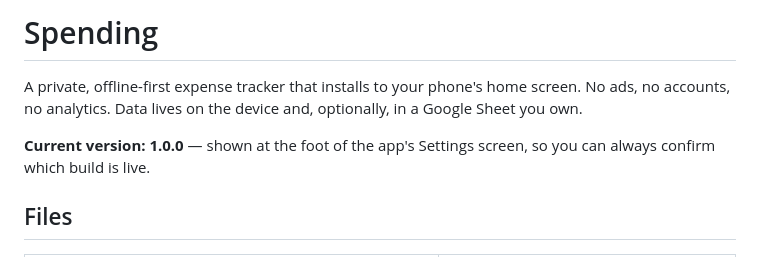
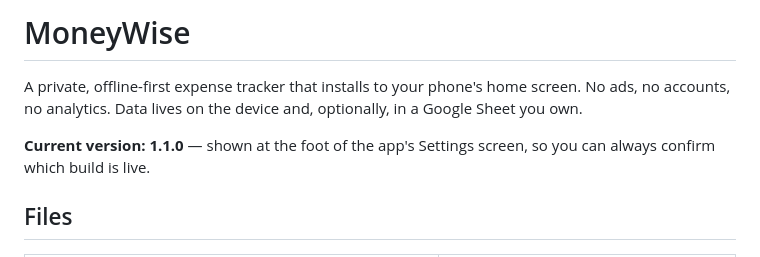
Before and after one commit to srini1392/MoneyWise, a Markdown page: README.md, the part around the change. Rendered like a GitHub page.

```diff
--- a/README.md
+++ b/README.md
@@ -1,10 +1,10 @@
-# Spending
+# MoneyWise
 
 A private, offline-first expense tracker that installs to your phone's home
 screen. No ads, no accounts, no analytics. Data lives on the device and,
 optionally, in a Google Sheet you own.
 
-**Current version: 1.0.0** — shown at the foot of the app's Settings screen, so
+**Current version: 1.1.0** — shown at the foot of the app's Settings screen, so
 you can always confirm which build is live.
 
 ## Files
```
